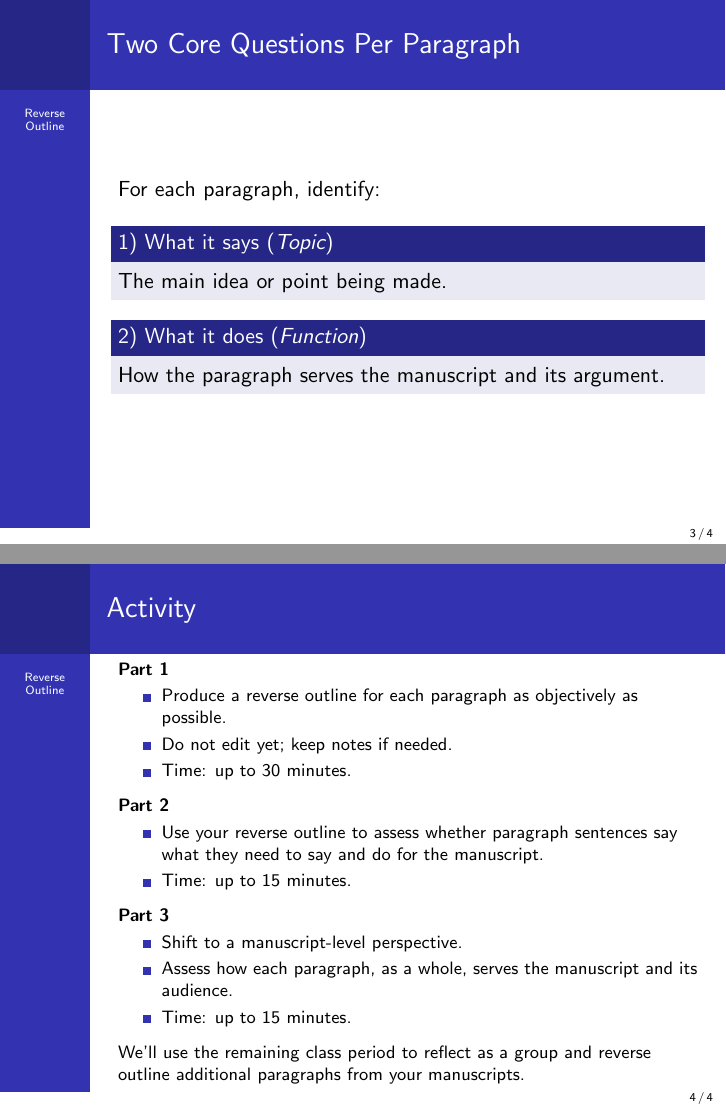
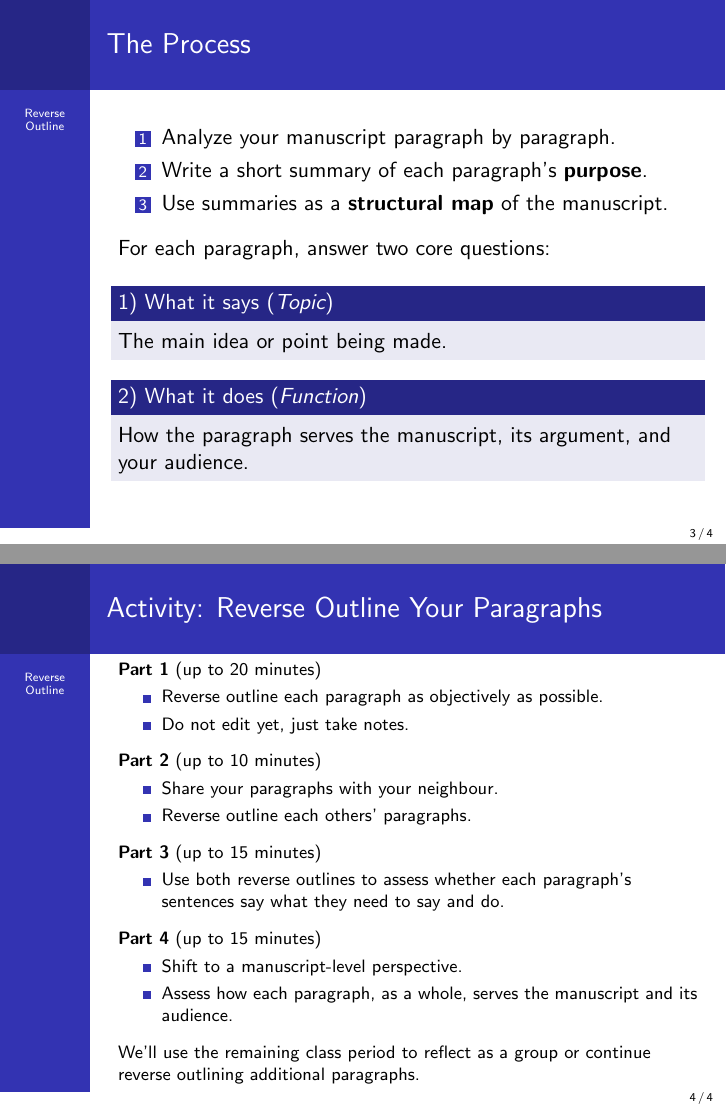
Before and after one commit to marknovak/ScientificWriting, LaTeX slides (classes/ReverseOutline/tex/ReverseOutline_slides.tex): pages 3 and 4 of 4, joined at a grey line. Compiled offline with pdfLaTeX.

Commit message:
Update Reverse Outline slides
Co-authored-by: Copilot <copilot@github.com>

```diff
--- a/classes/ReverseOutline/tex/ReverseOutline_slides.tex
+++ b/classes/ReverseOutline/tex/ReverseOutline_slides.tex
@@ -52,8 +40,16 @@
 
 % ============================================================
-\begin{frame}{Two Core Questions Per Paragraph}
+\begin{frame}{The Process}
 
-  For each paragraph, identify:
+  \begin{enumerate}
+    \item Analyze your manuscript paragraph by paragraph.
+    \item Write a short summary of each paragraph's \textbf{purpose}.
+    \item Use summaries as a \textbf{structural map} of the manuscript.
+  \end{enumerate}
+
+  \medskip
+
+  For each paragraph, answer two core questions:
 
   \medskip
   \begin{block}{1) What it says (\emph{Topic})}
@@ -61,43 +57,44 @@
   \end{block}
 
   \begin{block}{2) What it does (\emph{Function})}
-    How the paragraph serves the manuscript and its argument.
+    How the paragraph serves the manuscript, its argument, and your audience.
   \end{block}
 
 \end{frame}
 
 % ============================================================
-\begin{frame}{Activity}
+\begin{frame}{Activity: Reverse Outline Your Paragraphs}
 
   \footnotesize
-  \textbf{Part 1}
+  \textbf{Part 1} (up to 20 minutes)
   \begin{itemize}
-    \item Produce a reverse outline for each paragraph as objectively
-      as possible.
-    \item Do not edit yet; keep notes if needed.
-    \item Time: up to 30 minutes.
+    \item  Reverse outline each paragraph as objectively as possible.
+    \item Do not edit yet, just take notes.
   \end{itemize}
 
   \medskip
-  \textbf{Part 2}
+  \textbf{Part 2} (up to 10 minutes)
   \begin{itemize}
-    \item Use your reverse outline to assess whether paragraph sentences
-      say what they need to say and do for the manuscript.
-    \item Time: up to 15 minutes.
+    \item  Share your paragraphs with your neighbour.
+    \item Reverse outline each others' paragraphs.
   \end{itemize}
 
   \medskip
-  \textbf{Part 3}
+  \textbf{Part 3} (up to 15 minutes)
+  \begin{itemize}
+    \item Use both reverse outlines to assess whether each paragraph's sentences say what they need to say and do.
+  \end{itemize}
+
+  \medskip
+  \textbf{Part 4} (up to 15 minutes)
   \begin{itemize}
     \item Shift to a manuscript-level perspective.
     \item Assess how each paragraph, as a whole, serves the manuscript
       and its audience.
-    \item Time: up to 15 minutes.
   \end{itemize}
 
   \medskip
-  We'll use the remaining class period to reflect as a group and
-  reverse outline additional paragraphs from your manuscripts.
+  We'll use the remaining class period to reflect as a group or continue reverse outlining additional paragraphs.
 
 \end{frame}
 
```
Also changed, not shown: classes/ReverseOutline/tex/ReverseOutline_slides.pdf, classes/ReverseOutline/tex/ReverseOutline_slides.tex (28 more changed lines).
